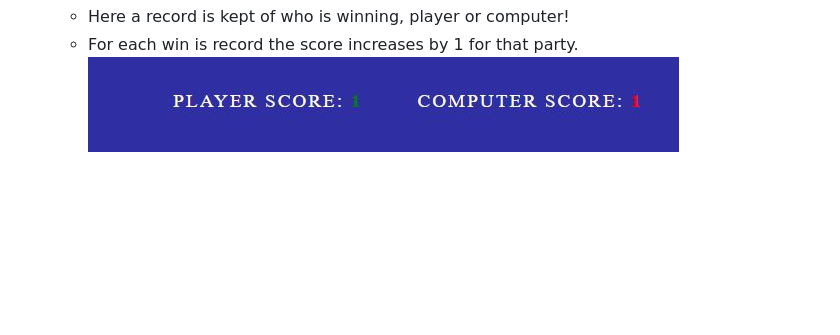
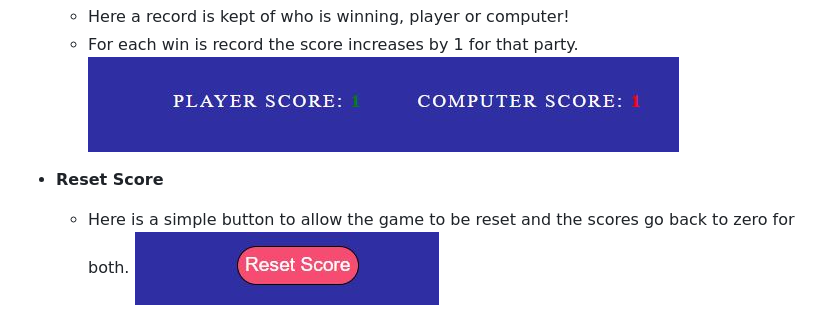
Before and after one commit to Conal2023/RPSLS, a Markdown page: README.md, the part around the change printed below. Rendered like a GitHub page; pictures changed too: docs/screenshots/resetbutton.JPG (added); blank space fills up the shorter version.

Commit message:
Add reset area

```diff
--- a/README.md
+++ b/README.md
@@ -49,3 +54,9 @@ Rock, Paper, Scissors, Lizard, Spock is an expanded version of the original Rock
     - Here a record is kept of who is winning, player or computer!
     - For each win is record the score increases by 1 for that party.
 ![Score Area](docs/screenshots/scorearea.JPG)
+
+
+- **Reset Score**
+
+    - Here is a simple button to allow the game to be reset and the scores go back to zero for both.
+![Reset Button](docs/screenshots/resetbutton.JPG)
```
Also changed, not shown: other parts of README.md (+5 -0 lines).
